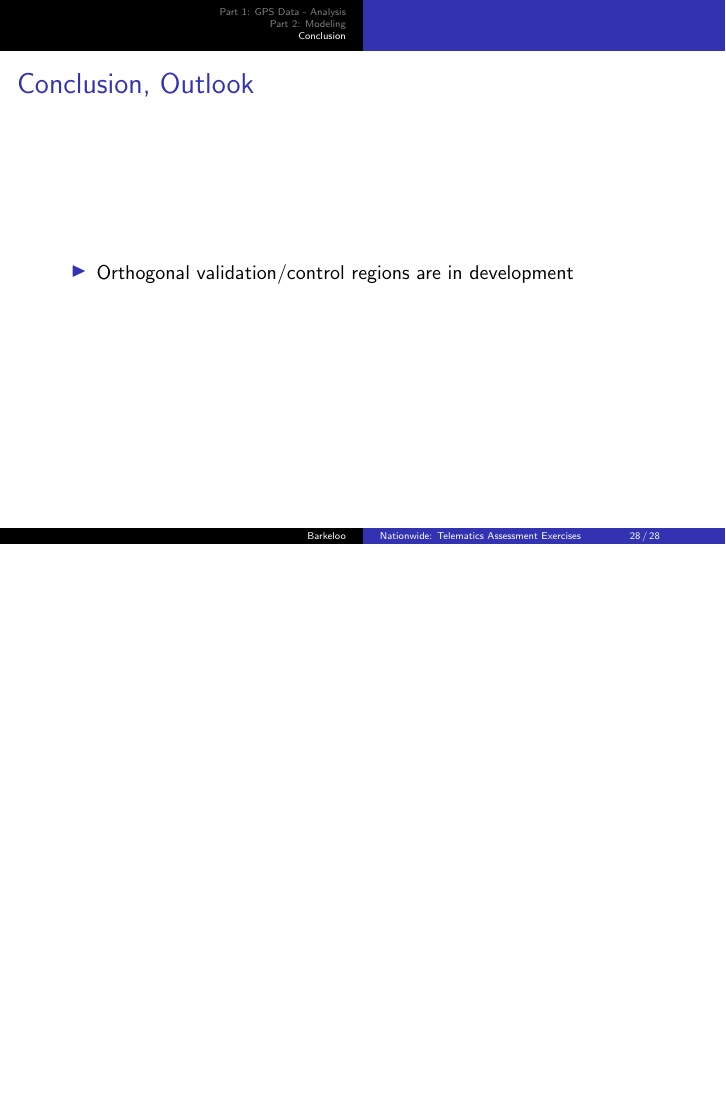
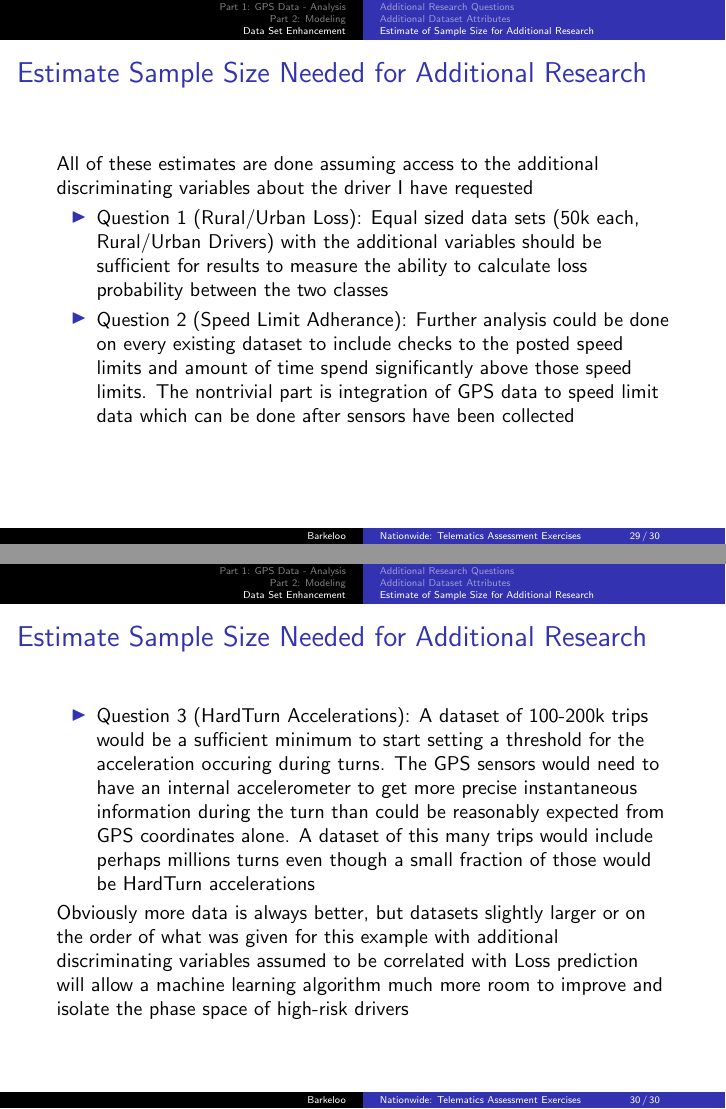
Before and after one commit to JTBarkeloo/JupyterNotebooks, LaTeX slides (Presentations/NationwideTelematics/BarkelooNationwideTelematics.tex): page 28 of 28 before the commit and pages 29 and 30 of 30 after it, the two joined at a grey line, the shorter picture padded with empty space. Compiled offline with pdfLaTeX.

Commit message:
Nationwide Presentation Finished Draft

```diff
--- a/Presentations/NationwideTelematics/BarkelooNationwideTelematics.tex
+++ b/Presentations/NationwideTelematics/BarkelooNationwideTelematics.tex
@@ -351 +353,3 @@ Loss Event Accuracy: 58.9\%
 
+\subsection{Additional Research Questions}
+\frame{\frametitle{Additional Research Questions: 1}
@@ -354,0 +367 @@ Loss Event Accuracy: 58.9\%
+\frame{\frametitle{Additional Research Questions: 2}
@@ -357,3 +375,4 @@ Loss Event Accuracy: 58.9\%
 %\includegraphics[width=0.7\textwidth]{../../ThesisImages/backgrounds.png}
 }
 
+\frame{\frametitle{Additional Research Questions: 3}
@@ -360 +389,2 @@ Loss Event Accuracy: 58.9\%
+\subsection{Additional Dataset Attributes}
 \frame{\frametitle{Additional Dataset Attributes}
@@ -364,21 +403,27 @@ Loss Event Accuracy: 58.9\%
+\subsection{Estimate of Sample Size for Additional Research}
+\frame{\frametitle{Estimate Sample Size Needed for Additional Research}
+All of these estimates are done assuming access to the additional discriminating variables about the driver I have requested
+\begin{itemize}
+\item Question 1 (Rural/Urban Loss):  Equal sized data sets (50k each, Rural/Urban Drivers) with the additional variables should be sufficient for results to measure the ability to calculate loss probability between the two classes
+\item Question 2 (Speed Limit Adherance): Further analysis could be done on every existing dataset to include checks to the posted speed limits and amount of time spend significantly above those speed limits.  The nontrivial part is integration of GPS data to speed limit data which can be done after sensors have been collected
+\end{itemize}
+
 %\centering
 %\includegraphics[width=0.7\textwidth]{../../ThesisImages/backgrounds.png}
 }
 
 \frame{\frametitle{Estimate Sample Size Needed for Additional Research}
 \begin{itemize}
-\item
+\item Question 3 (HardTurn Accelerations):  A dataset of 100-200k trips would be a sufficient minimum to start setting a threshold for the acceleration occuring during turns.  The GPS sensors would need to have an internal accelerometer to get more precise instantaneous information during the turn than could be reasonably expected from GPS coordinates alone.  A dataset of this many trips would include perhaps millions turns even though a small fraction of those would be HardTurn accelerations
 \end{itemize}
-%\centering
-%\includegraphics[width=0.7\textwidth]{../../ThesisImages/backgrounds.png}
+Obviously more data is always better, but datasets slightly larger or on the order of what was given for this example with additional discriminating variables assumed to be correlated with Loss prediction will allow a machine learning algorithm much more room to improve and isolate the phase space of high-risk drivers
 }
 
-\section{Conclusion}
-\frame{\frametitle{Conclusion, Outlook}
-\begin{itemize}
-\item Orthogonal validation/control regions are in development
-\end{itemize}
-}
+%\frame{\frametitle{Conclusion}
+%\begin{itemize}
+%\item Orthogonal validation/control regions are in development
+%\end{itemize}
+%}
 
 
 %%%%%%%%%%%%%%%%%%%%%%%%%%%%%%%%%%%%%%%%%%%%%%%%%%%%%%%%%%%%%%%%
```
Also changed, not shown: Presentations/NationwideTelematics/BarkelooNationwideTelematics.pdf, Presentations/NationwideTelematics/Images/image20.png (added), Presentations/NationwideTelematics/BarkelooNationwideTelematics.tex (44 more changed lines), 7 other files.
